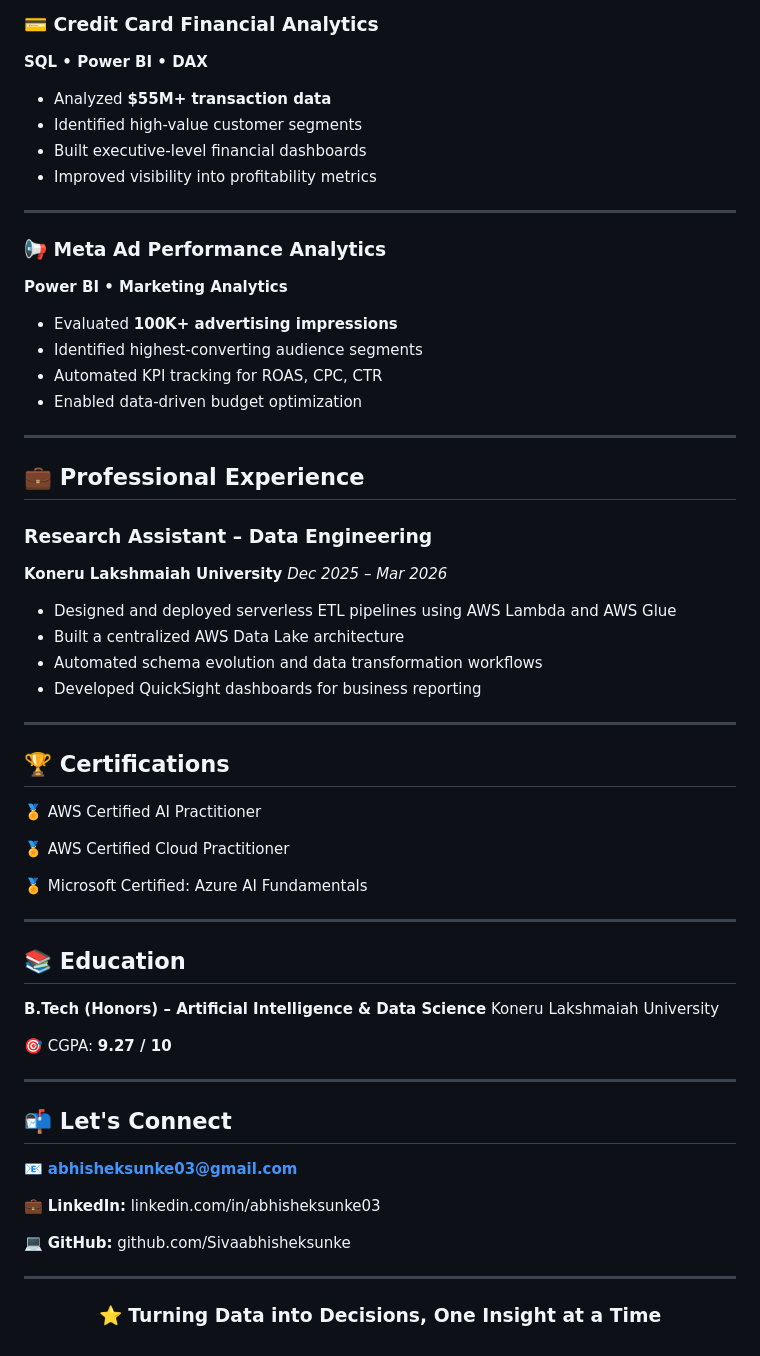
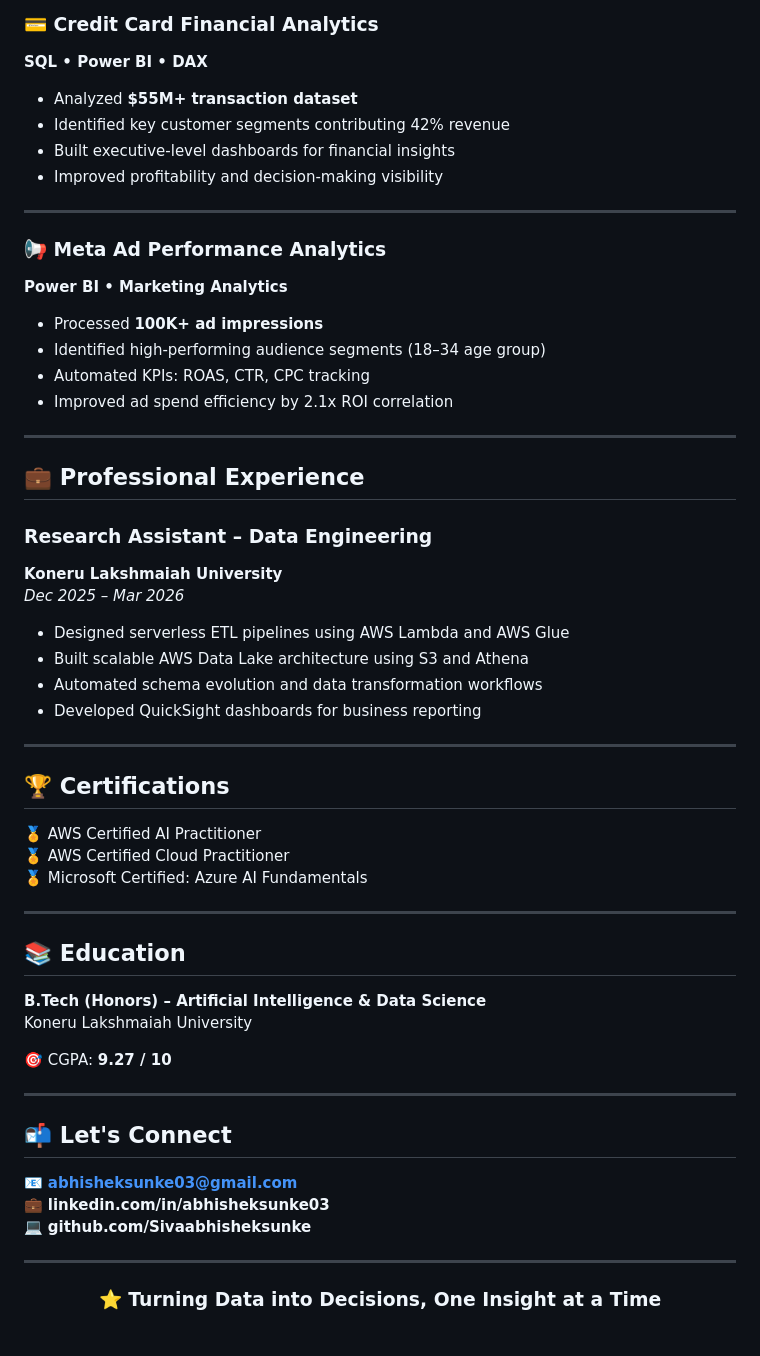
Before and after one commit to Sivaabhisheksunke/SivaAbhishekPortfolio, a Markdown page: My-Portfolio-main/README.md, the part around one of its changes. Rendered like a GitHub page.

```diff
--- a/My-Portfolio-main/README.md
+++ b/My-Portfolio-main/README.md
@@ -89,32 +85,30 @@ I specialize in building scalable data solutions, analyzing complex datasets, an
 **SQL • Power BI • DAX**
 
-* Analyzed **$55M+ transaction data**
-* Identified high-value customer segments
-* Built executive-level financial dashboards
-* Improved visibility into profitability metrics
+* Analyzed **$55M+ transaction dataset**
+* Identified key customer segments contributing 42% revenue
+* Built executive-level dashboards for financial insights
+* Improved profitability and decision-making visibility
 
 ---
 
 ### 📢 Meta Ad Performance Analytics
-
 **Power BI • Marketing Analytics**
 
-* Evaluated **100K+ advertising impressions**
-* Identified highest-converting audience segments
-* Automated KPI tracking for ROAS, CPC, CTR
-* Enabled data-driven budget optimization
+* Processed **100K+ ad impressions**
+* Identified high-performing audience segments (18–34 age group)
+* Automated KPIs: ROAS, CTR, CPC tracking
+* Improved ad spend efficiency by 2.1x ROI correlation
 
 ---
 
 ## 💼 Professional Experience
 
 ### Research Assistant – Data Engineering
-
 **Koneru Lakshmaiah University**
 *Dec 2025 – Mar 2026*
 
-* Designed and deployed serverless ETL pipelines using AWS Lambda and AWS Glue
-* Built a centralized AWS Data Lake architecture
+* Designed serverless ETL pipelines using AWS Lambda and AWS Glue
+* Built scalable AWS Data Lake architecture using S3 and Athena
 * Automated schema evolution and data transformation workflows
 * Developed QuickSight dashboards for business reporting
 
@@ -123,9 +117,7 @@ I specialize in building scalable data solutions, analyzing complex datasets, an
 ## 🏆 Certifications
 
 🏅 AWS Certified AI Practitioner
-
 🏅 AWS Certified Cloud Practitioner
-
 🏅 Microsoft Certified: Azure AI Fundamentals
 
 ---
@@ -141,11 +133,9 @@ Koneru Lakshmaiah University
 
 ## 📬 Let's Connect
 
-📧 **[abhisheksunke03@gmail.com](mailto:abhisheksunke03@gmail.com)**
-
-💼 **LinkedIn:** linkedin.com/in/abhisheksunke03
-
-💻 **GitHub:** github.com/Sivaabhisheksunke
+📧 **abhisheksunke03@gmail.com**
+💼 **linkedin.com/in/abhisheksunke03**
+💻 **github.com/Sivaabhisheksunke**
 
 ---
 
```
Also changed, not shown: other parts of My-Portfolio-main/README.md (+22 -26 lines).
